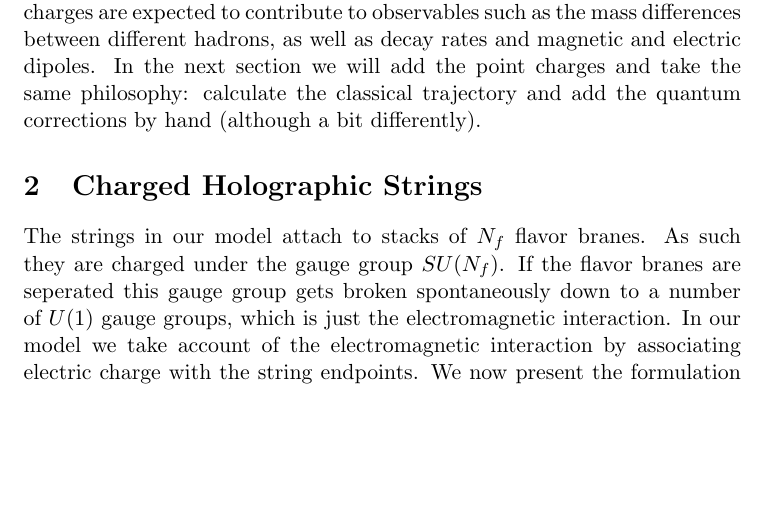
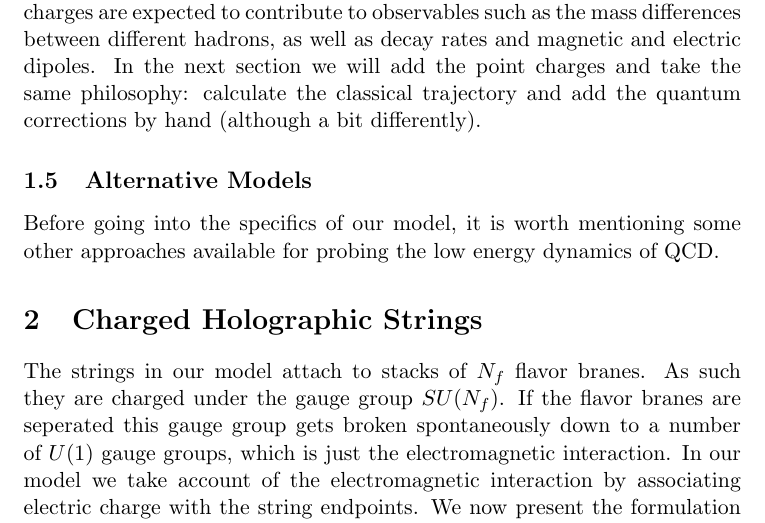
Before and after one commit to nomadbl/Thesis, a LaTeX thesis (thesis_nojhep.tex): part of page 17 of 49, cut so that both start at the same text, the shorter picture padded with empty space. Compiled offline with pdfLaTeX.

Commit message:
started additional models subsection

```diff
--- a/thesis_nojhep.tex
+++ b/thesis_nojhep.tex
@@ -498,6 +498,10 @@ V\left(R\right)=TR+\frac{D-2}{2R}\sum_{n=1}^\infty \Omega_n
 So we see that the string introduces both a confining linear potential and a $1/R$ term.This term is the generalization of the famous Luscher term. In the case of the string with massive endpoints it turns out this additional potential is attractive, similar to the luscher result, but has mass and string length dependent corrections. This leads us to guess that the quantum correction to the spinning holographic string can be made by introducing a casimir energy term of the same form with some free parameter which stands in for the sum $\sum_{n=1}^\infty \Omega_n$.
 
 In \cite{Sonnenschein14} the charges of the quarks have not been taken account of. The charges are expected to contribute to observables such as the mass differences between different hadrons, as well as decay rates and magnetic and electric dipoles. In the next section we will add the point charges and take the same philosophy: calculate the classical trajectory and add the quantum corrections by hand (although a bit differently).
+
+\subsection{Alternative Models}
+
+Before going into the specifics of our model, it is worth mentioning some other approaches available for probing the low energy dynamics of QCD.
 
 \FloatBarrier
 \section{Charged Holographic Strings}
```
Also changed, not shown: thesis_nojhep.pdf.
